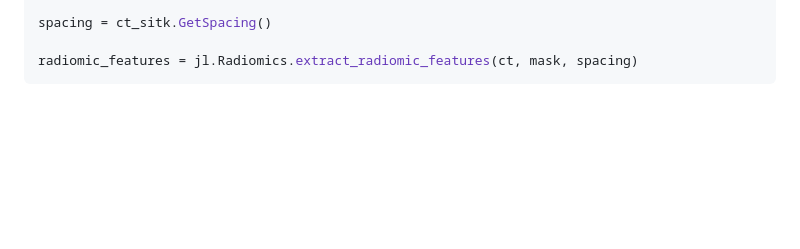
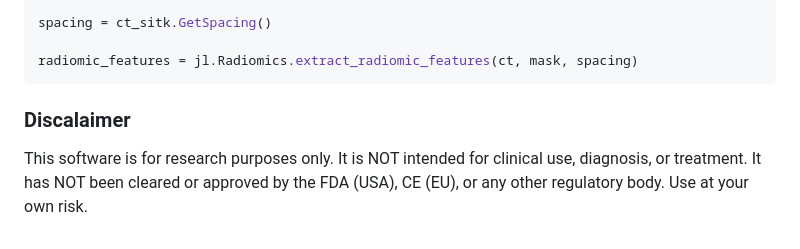
Before and after one commit to pzaffino/Radiomics.jl, a Markdown page: README.md, the part around the change. Rendered like a GitHub page; blank space fills up the shorter version.

Commit message:
Add disclaimer for research use only
Added a disclaimer regarding the use of the software.

````diff
--- a/README.md
+++ b/README.md
@@ -111,3 +111,9 @@ spacing = ct_sitk.GetSpacing()
 
 radiomic_features = jl.Radiomics.extract_radiomic_features(ct, mask, spacing)
 ```
+
+### Discalaimer
+This software is for research purposes only.
+It is NOT intended for clinical use, diagnosis, or treatment.
+It has NOT been cleared or approved by the FDA (USA), CE (EU), or any other regulatory body.
+Use at your own risk.
````
